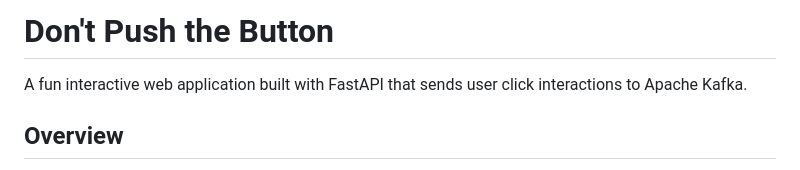
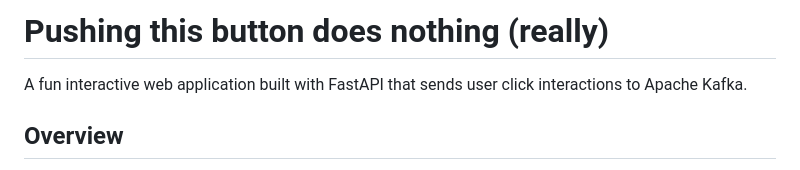
Before and after one commit to Aiven-Labs/kafka-button-app, a Markdown page: README.md, the part around the change. Drawn GitHub-style.

Commit message:
Change the title

```diff
--- a/README.md
+++ b/README.md
@@ -1,4 +1,4 @@
-# Don't Push the Button
+# Pushing this button does nothing (really)
 
 A fun interactive web application built with FastAPI that sends user click interactions to Apache Kafka.
 
```
